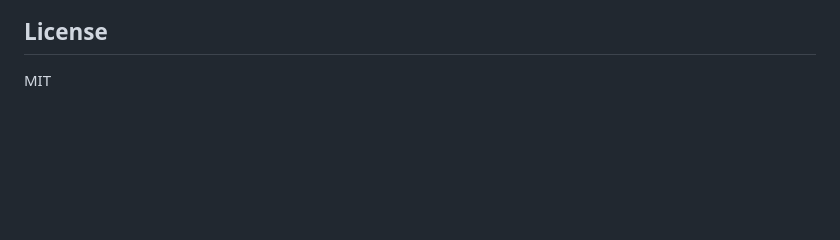
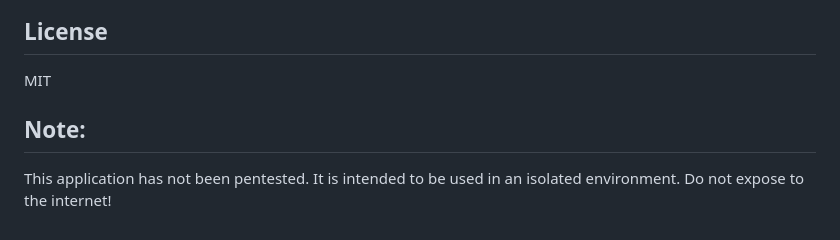
Before and after one commit to sherlock-ohm/QuizMaster, a Markdown page: README.md, the part around the change. Rendered like a GitHub page; blank space fills up the shorter version.

```diff
--- a/README.md
+++ b/README.md
@@ -298,3 +298,7 @@ When importing quizzes, the application automatically assigns a new unique ID to
 ## License
 
 MIT
+
+## Note:
+
+This application has not been pentested. It is intended to be used in an isolated environment. Do not expose to the internet!
```
